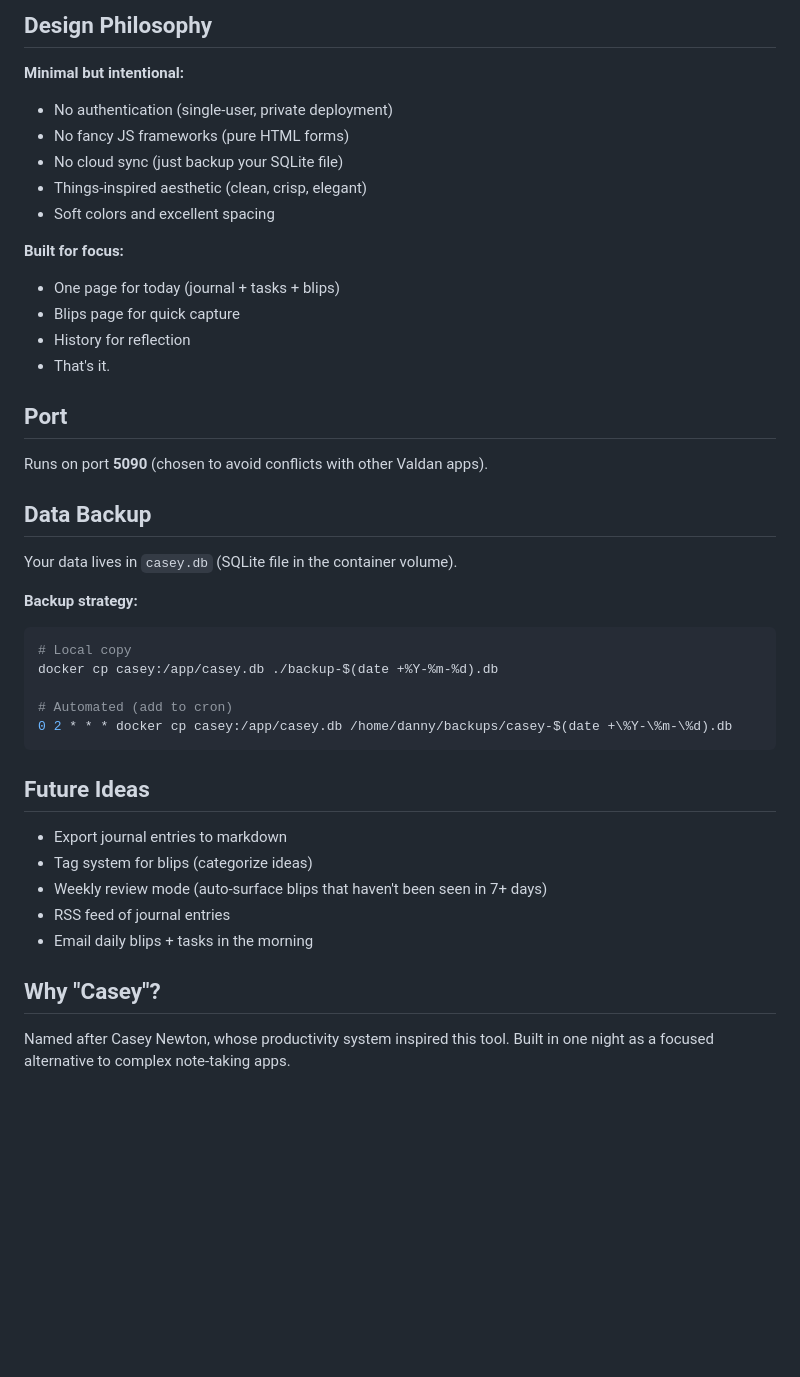
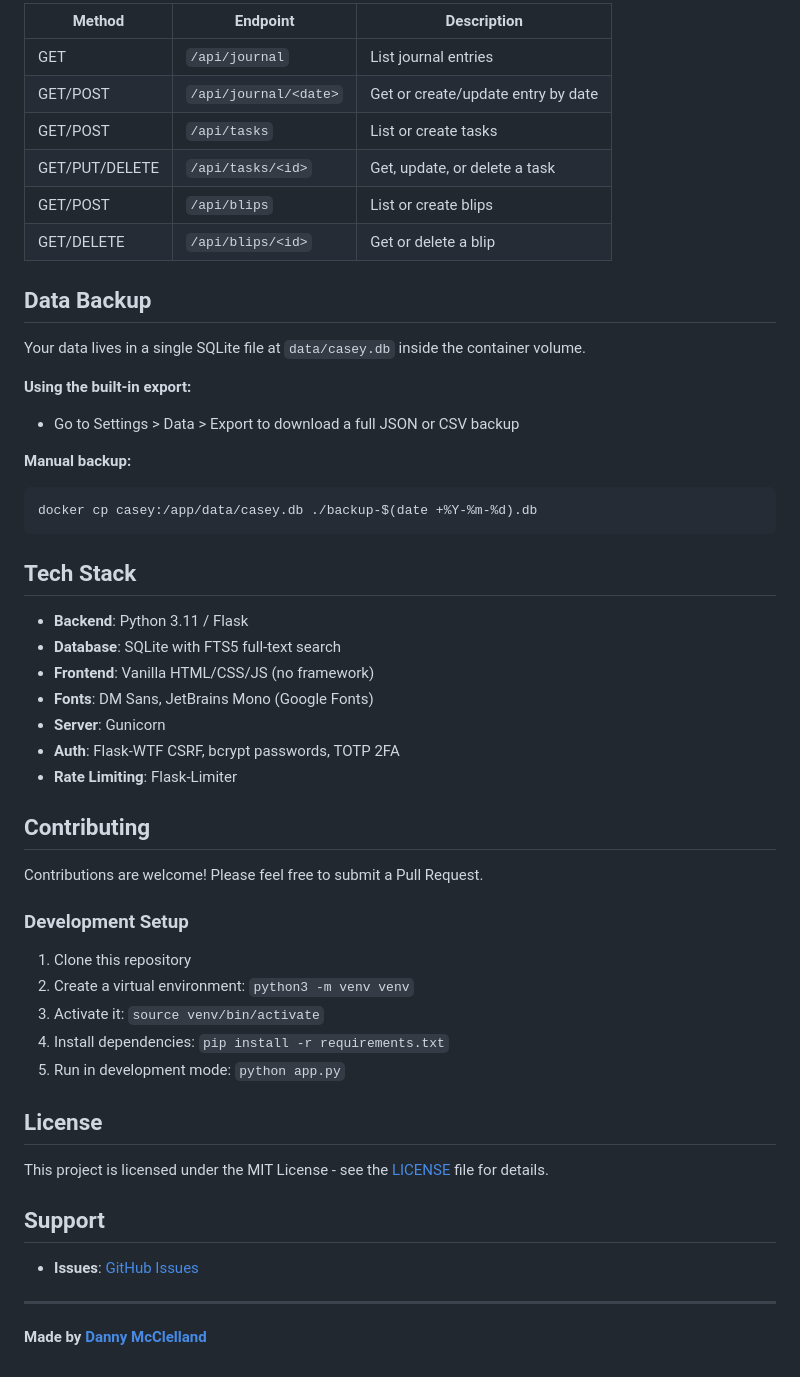
Before and after one commit to dannymcc/casey, a Markdown page: README.md, the part around the change printed below. GitHub-like rendering; blank space fills up the shorter version.

````diff
--- a/README.md
+++ b/README.md
@@ -131,44 +125,55 @@ FLASK_DEBUG=False
 
-## Design Philosophy
-
-**Minimal but intentional:**
-- No authentication (single-user, private deployment)
-- No fancy JS frameworks (pure HTML forms)
-- No cloud sync (just backup your SQLite file)
-- Things-inspired aesthetic (clean, crisp, elegant)
-- Soft colors and excellent spacing
-
-**Built for focus:**
-- One page for today (journal + tasks + blips)
-- Blips page for quick capture
-- History for reflection
-- That's it.
-
-## Port
-
-Runs on port **5090** (chosen to avoid conflicts with other Valdan apps).
+| Method | Endpoint | Description |
+|--------|----------|-------------|
+| GET | `/api/journal` | List journal entries |
+| GET/POST | `/api/journal/<date>` | Get or create/update entry by date |
+| GET/POST | `/api/tasks` | List or create tasks |
+| GET/PUT/DELETE | `/api/tasks/<id>` | Get, update, or delete a task |
+| GET/POST | `/api/blips` | List or create blips |
+| GET/DELETE | `/api/blips/<id>` | Get or delete a blip |
 
 ## Data Backup
 
-Your data lives in `casey.db` (SQLite file in the container volume).
+Your data lives in a single SQLite file at `data/casey.db` inside the container volume.
 
-**Backup strategy:**
+**Using the built-in export:**
+- Go to Settings > Data > Export to download a full JSON or CSV backup
+
+**Manual backup:**
 ```bash
-# Local copy
-docker cp casey:/app/casey.db ./backup-$(date +%Y-%m-%d).db
-
-# Automated (add to cron)
-0 2 * * * docker cp casey:/app/casey.db /home/danny/backups/casey-$(date +\%Y-\%m-\%d).db
+docker cp casey:/app/data/casey.db ./backup-$(date +%Y-%m-%d).db
 ```
 
-## Future Ideas
+## Tech Stack
 
-- Export journal entries to markdown
-- Tag system for blips (categorize ideas)
-- Weekly review mode (auto-surface blips that haven't been seen in 7+ days)
-- RSS feed of journal entries
-- Email daily blips + tasks in the morning
+- **Backend**: Python 3.11 / Flask
+- **Database**: SQLite with FTS5 full-text search
+- **Frontend**: Vanilla HTML/CSS/JS (no framework)
+- **Fonts**: DM Sans, JetBrains Mono (Google Fonts)
+- **Server**: Gunicorn
+- **Auth**: Flask-WTF CSRF, bcrypt passwords, TOTP 2FA
+- **Rate Limiting**: Flask-Limiter
 
-## Why "Casey"?
+## Contributing
 
-Named after Casey Newton, whose productivity system inspired this tool. Built in one night as a focused alternative to complex note-taking apps.
+Contributions are welcome! Please feel free to submit a Pull Request.
+
+### Development Setup
+
+1. Clone this repository
+2. Create a virtual environment: `python3 -m venv venv`
+3. Activate it: `source venv/bin/activate`
+4. Install dependencies: `pip install -r requirements.txt`
+5. Run in development mode: `python app.py`
+
+## License
+
+This project is licensed under the MIT License - see the [LICENSE](LICENSE) file for details.
+
+## Support
+
+- **Issues**: [GitHub Issues](https://github.com/dannymcc/casey/issues)
+
+---
+
+**Made by [Danny McClelland](https://github.com/dannymcc)**
````
Also changed, not shown: other parts of README.md (+87 -93 lines), screenshots/today.png (added), 1 other file.
